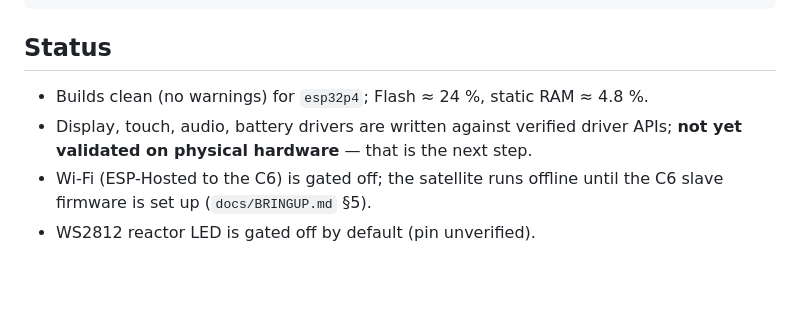
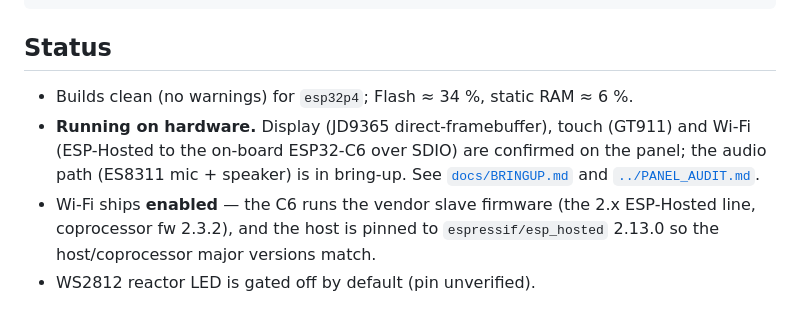
Before and after one commit to ALeXXBody/jarvis-assistant, a Markdown page: firmware/README.md, the part around the change. GitHub-like rendering; blank space fills up the shorter version.

Commit message:
docs: refresh footprint and hardware status for the 2.x host build

```diff
--- a/firmware/README.md
+++ b/firmware/README.md
@@ -146,9 +146,12 @@ firmware/
 
 ## Status
 
-* Builds clean (no warnings) for `esp32p4`; Flash ≈ 24 %, static RAM ≈ 4.8 %.
-* Display, touch, audio, battery drivers are written against verified driver
-  APIs; **not yet validated on physical hardware** — that is the next step.
-* Wi-Fi (ESP-Hosted to the C6) is gated off; the satellite runs offline until
-  the C6 slave firmware is set up (`docs/BRINGUP.md` §5).
+* Builds clean (no warnings) for `esp32p4`; Flash ≈ 34 %, static RAM ≈ 6 %.
+* **Running on hardware.** Display (JD9365 direct-framebuffer), touch (GT911)
+  and Wi-Fi (ESP-Hosted to the on-board ESP32-C6 over SDIO) are confirmed on
+  the panel; the audio path (ES8311 mic + speaker) is in bring-up. See
+  [`docs/BRINGUP.md`](docs/BRINGUP.md) and [`../PANEL_AUDIT.md`](../PANEL_AUDIT.md).
+* Wi-Fi ships **enabled** — the C6 runs the vendor slave firmware (the 2.x
+  ESP-Hosted line, coprocessor fw 2.3.2), and the host is pinned to
+  `espressif/esp_hosted` 2.13.0 so the host/coprocessor major versions match.
 * WS2812 reactor LED is gated off by default (pin unverified).
```
Also changed, not shown: README.md (+3 -3 lines), firmware/docs/BRINGUP.md (+1 -1 lines).
